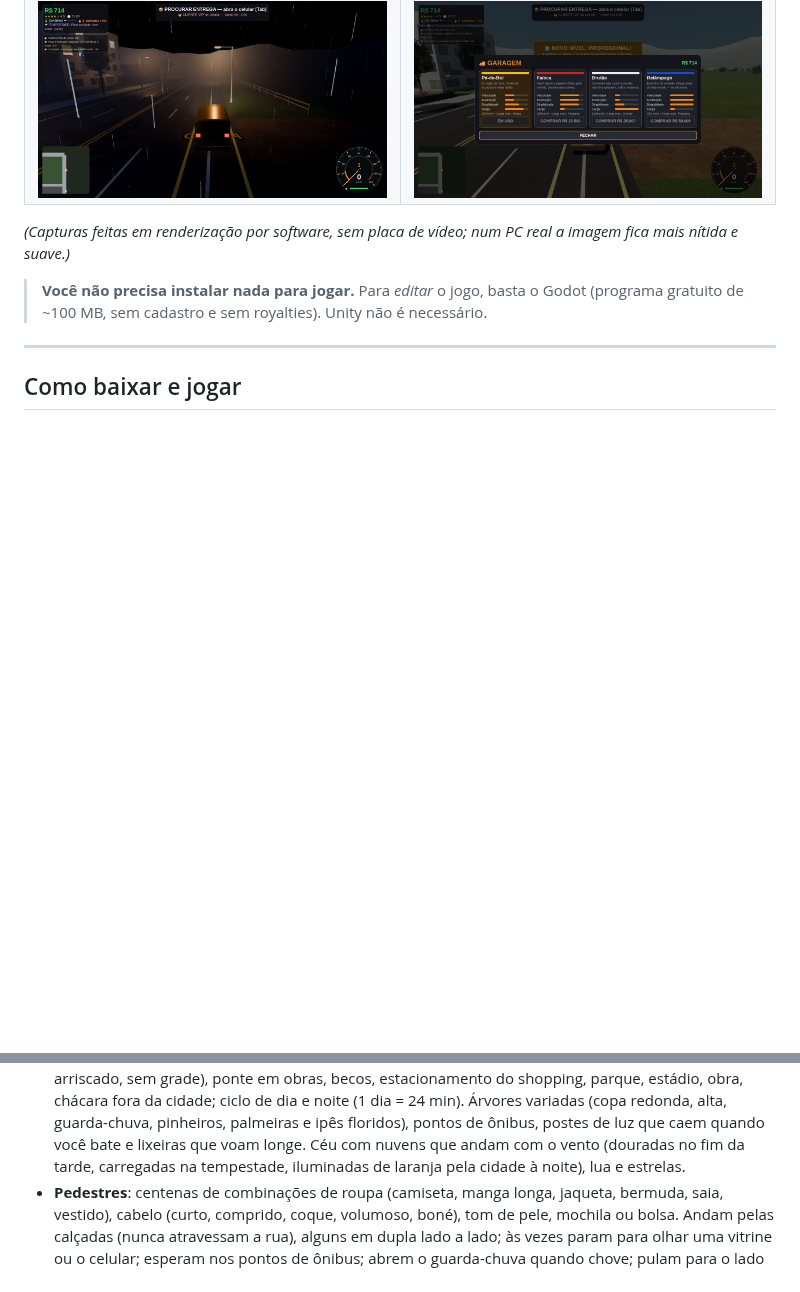
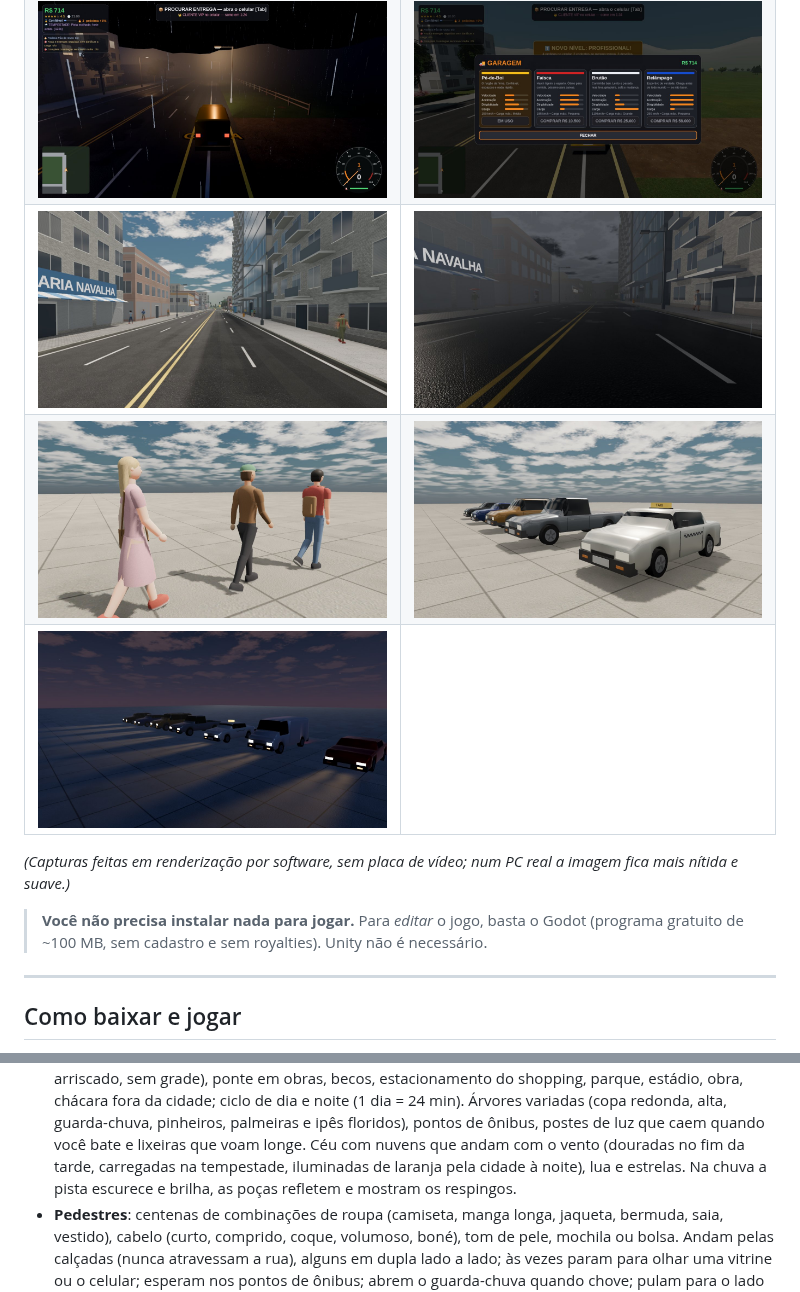
Before and after one commit to thor97349-cell/n-sei, a Markdown page: entrega-impossivel-pc/README.md, 2 parts joined by grey strips. Rendered like a GitHub page; pictures changed too: entrega-impossivel-pc/docs/chuva.jpg (added), entrega-impossivel-pc/docs/pedestres.jpg (added), entrega-impossivel-pc/docs/rua.jpg (added); blank space fills up the shorter version.

Commit message:
Entrega Impossível (PC): chuva mais bonita, capturas novas e executável atualizado
- Respingos da chuva nas poças da pista (novo parâmetro global "rain").
- Gotas de chuva com bordas suaves, sem os "palitos" na frente da câmera, e mais
  apagadas à noite.
- Ferramenta preview_street (mundo completo com trânsito e pedestres, dia/noite/chuva).
- Capturas novas no README (rua, chuva, pedestres, trânsito de dia e de noite).
- Executável do Windows gerado de novo.

Co-Authored-By: Claude Opus 5.5 <noreply@anthropic.com>
Claude-Session: https://claude.ai/code/session_01VtbofLuEUGiL3f3HrgbT5K

```diff
--- a/entrega-impossivel-pc/README.md
+++ b/entrega-impossivel-pc/README.md
@@ -14,6 +14,9 @@ veículos melhores.
 | ![Celular com os pedidos (risco, modificadores, contrato)](docs/celular.jpg) | ![Resumo da entrega com combo, contrato e desafio](docs/resultado.jpg) |
 | ![Carreira: nível, contratos e desafios](docs/carreira.jpg) | ![Multa tira combo e reputação](docs/multa.jpg) |
 | ![Noite com tempestade](docs/noite-chuva.jpg) | ![Garagem](docs/garagem.jpg) |
+| ![Rua do centro com pedestres e lixeiras](docs/rua.jpg) | ![Pista molhada, poças e guarda-chuvas](docs/chuva.jpg) |
+| ![Pedestres: roupas, cabelos, mochila e bolsa](docs/pedestres.jpg) | ![Modelos do trânsito (sedã, SUV, picape, táxi...)](docs/transito.jpg) |
+| ![À noite os faróis iluminam o chão; setas e pisca-alerta](docs/transito-noite.jpg) | |
 
 *(Capturas feitas em renderização por software, sem placa de vídeo; num PC real a imagem
 fica mais nítida e suave.)*
@@ -92,7 +95,8 @@ Há 4 níveis de qualidade gráfica nas Opções.
   Árvores variadas (copa redonda, alta, guarda-chuva, pinheiros, palmeiras e ipês
   floridos), pontos de ônibus, postes de luz que caem quando você bate e lixeiras que
   voam longe. Céu com nuvens que andam com o vento (douradas no fim da tarde, carregadas
-  na tempestade, iluminadas de laranja pela cidade à noite), lua e estrelas.
+  na tempestade, iluminadas de laranja pela cidade à noite), lua e estrelas. Na chuva a
+  pista escurece e brilha, as poças refletem e mostram os respingos.
 - **Pedestres**: centenas de combinações de roupa (camiseta, manga longa, jaqueta,
   bermuda, saia, vestido), cabelo (curto, comprido, coque, volumoso, boné), tom de pele,
   mochila ou bolsa. Andam pelas calçadas (nunca atravessam a rua), alguns em dupla lado a
```
Also changed, not shown: 7 other files.
